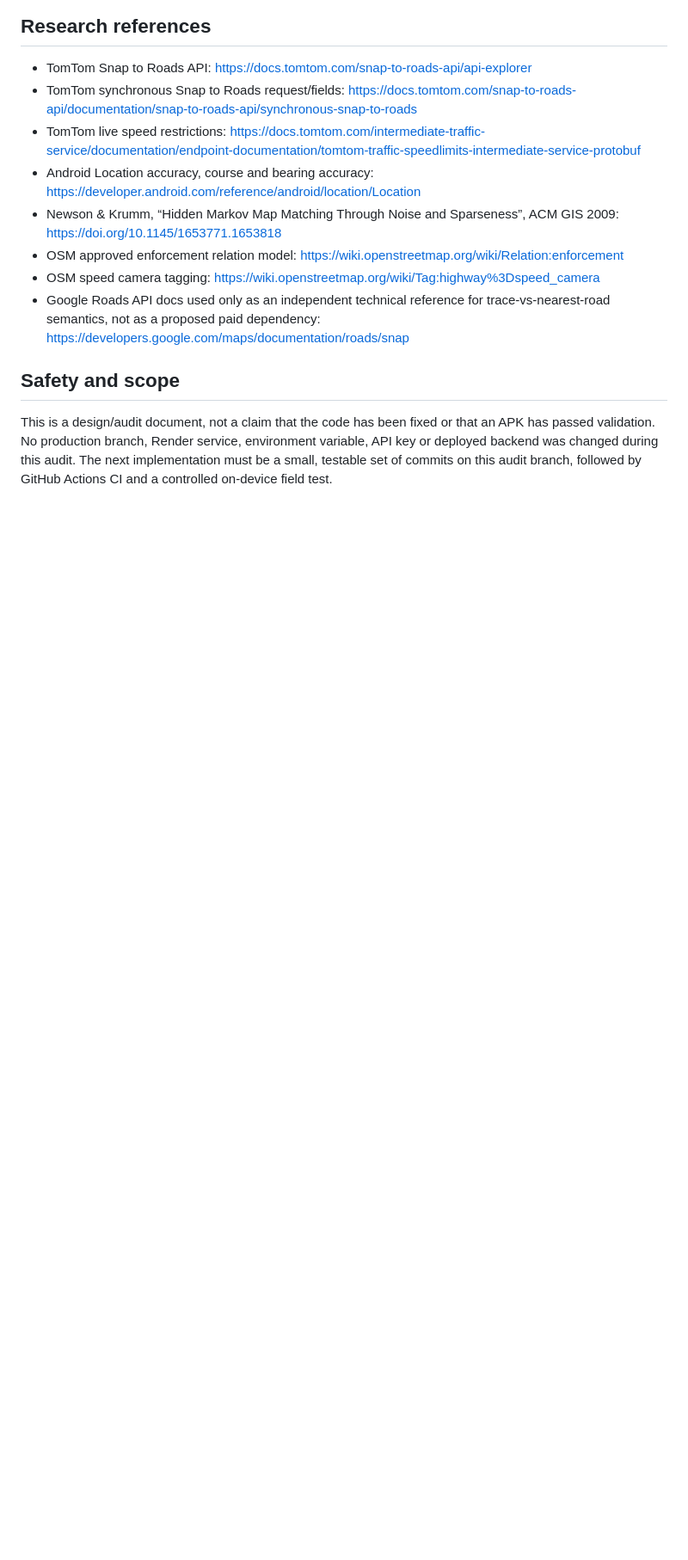
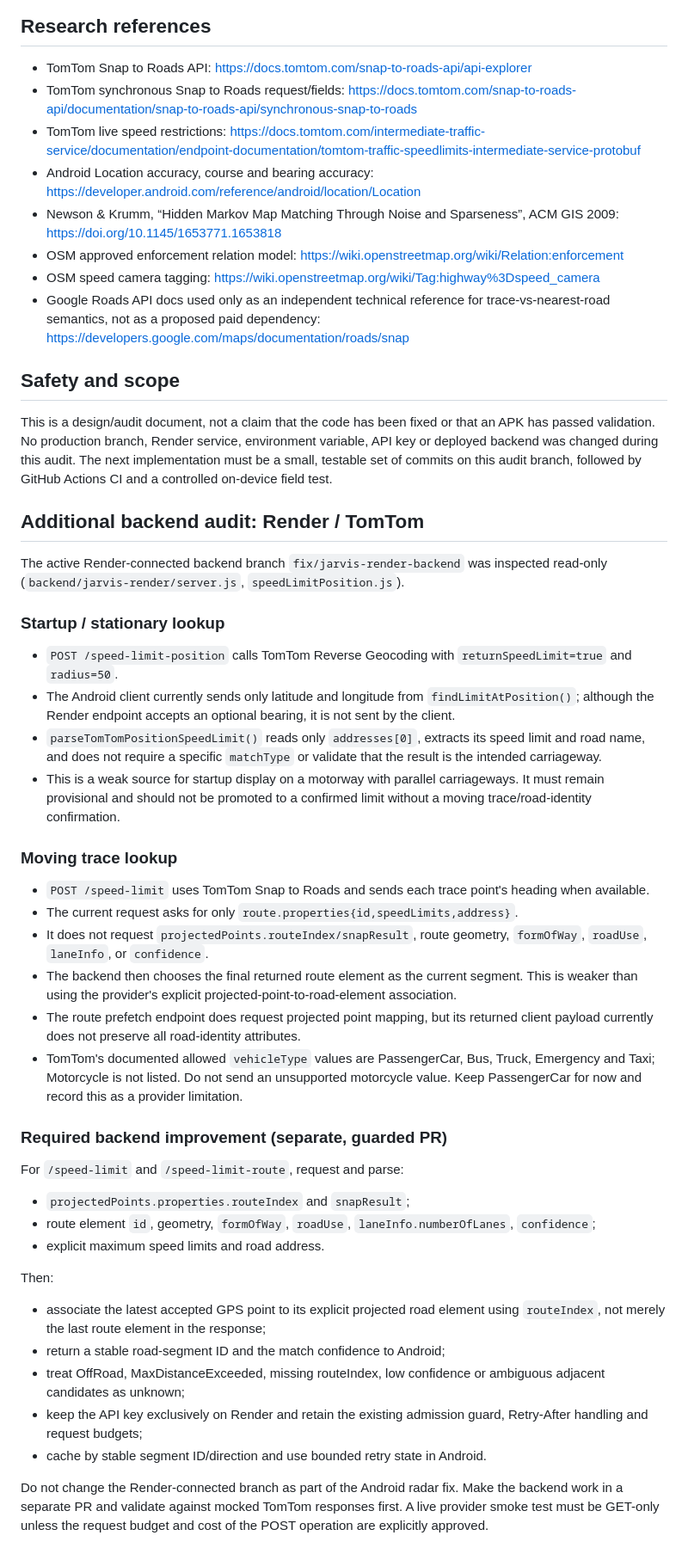
Before and after one commit to MotoRicTenerife/NEXT-NAVI-PRO, a Markdown page: docs/ROAD_MATCHING_RADAR_SPEED_LIMIT_AUDIT_2026-11-06.md, the part around the change. Shown at 86% size. Drawn GitHub-style; blank space fills up the shorter version.

Commit message:
docs: add Render TomTom road identity findings

```diff
--- a/docs/ROAD_MATCHING_RADAR_SPEED_LIMIT_AUDIT_2026-11-06.md
+++ b/docs/ROAD_MATCHING_RADAR_SPEED_LIMIT_AUDIT_2026-11-06.md
@@ -177,3 +177,40 @@ Alert policy:
 ## Safety and scope
 
 This is a design/audit document, not a claim that the code has been fixed or that an APK has passed validation. No production branch, Render service, environment variable, API key or deployed backend was changed during this audit. The next implementation must be a small, testable set of commits on this audit branch, followed by GitHub Actions CI and a controlled on-device field test.
+
+
+## Additional backend audit: Render / TomTom
+
+The active Render-connected backend branch `fix/jarvis-render-backend` was inspected read-only (`backend/jarvis-render/server.js`, `speedLimitPosition.js`).
+
+### Startup / stationary lookup
+
+- `POST /speed-limit-position` calls TomTom Reverse Geocoding with `returnSpeedLimit=true` and `radius=50`.
+- The Android client currently sends only latitude and longitude from `findLimitAtPosition()`; although the Render endpoint accepts an optional bearing, it is not sent by the client.
+- `parseTomTomPositionSpeedLimit()` reads only `addresses[0]`, extracts its speed limit and road name, and does not require a specific `matchType` or validate that the result is the intended carriageway.
+- This is a weak source for startup display on a motorway with parallel carriageways. It must remain provisional and should not be promoted to a confirmed limit without a moving trace/road-identity confirmation.
+
+### Moving trace lookup
+
+- `POST /speed-limit` uses TomTom Snap to Roads and sends each trace point's heading when available.
+- The current request asks for only `route.properties{id,speedLimits,address}`.
+- It does not request `projectedPoints.routeIndex/snapResult`, route geometry, `formOfWay`, `roadUse`, `laneInfo`, or `confidence`.
+- The backend then chooses the final returned route element as the current segment. This is weaker than using the provider's explicit projected-point-to-road-element association.
+- The route prefetch endpoint does request projected point mapping, but its returned client payload currently does not preserve all road-identity attributes.
+- TomTom's documented allowed `vehicleType` values are PassengerCar, Bus, Truck, Emergency and Taxi; Motorcycle is not listed. Do not send an unsupported motorcycle value. Keep PassengerCar for now and record this as a provider limitation.
+
+### Required backend improvement (separate, guarded PR)
+
+For `/speed-limit` and `/speed-limit-route`, request and parse:
+- `projectedPoints.properties.routeIndex` and `snapResult`;
+- route element `id`, geometry, `formOfWay`, `roadUse`, `laneInfo.numberOfLanes`, `confidence`;
+- explicit maximum speed limits and road address.
+
+Then:
+- associate the latest accepted GPS point to its explicit projected road element using `routeIndex`, not merely the last route element in the response;
+- return a stable road-segment ID and the match confidence to Android;
+- treat OffRoad, MaxDistanceExceeded, missing routeIndex, low confidence or ambiguous adjacent candidates as unknown;
+- keep the API key exclusively on Render and retain the existing admission guard, Retry-After handling and request budgets;
+- cache by stable segment ID/direction and use bounded retry state in Android.
+
+Do not change the Render-connected branch as part of the Android radar fix. Make the backend work in a separate PR and validate against mocked TomTom responses first. A live provider smoke test must be GET-only unless the request budget and cost of the POST operation are explicitly approved.
```
